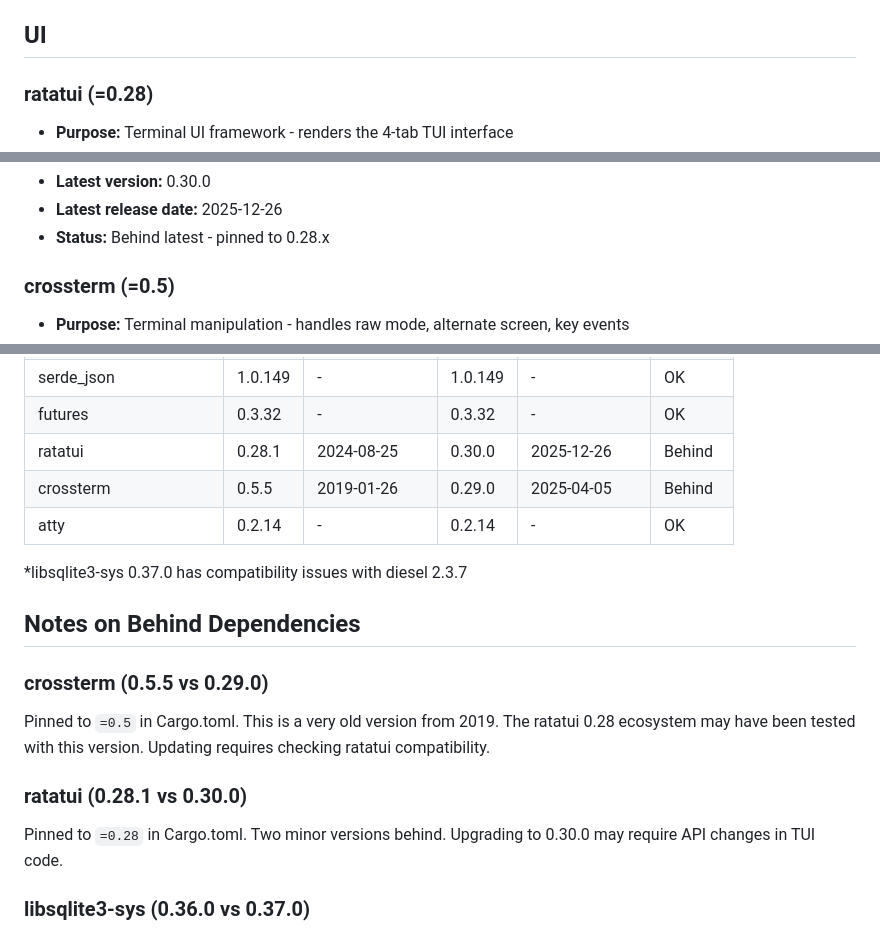
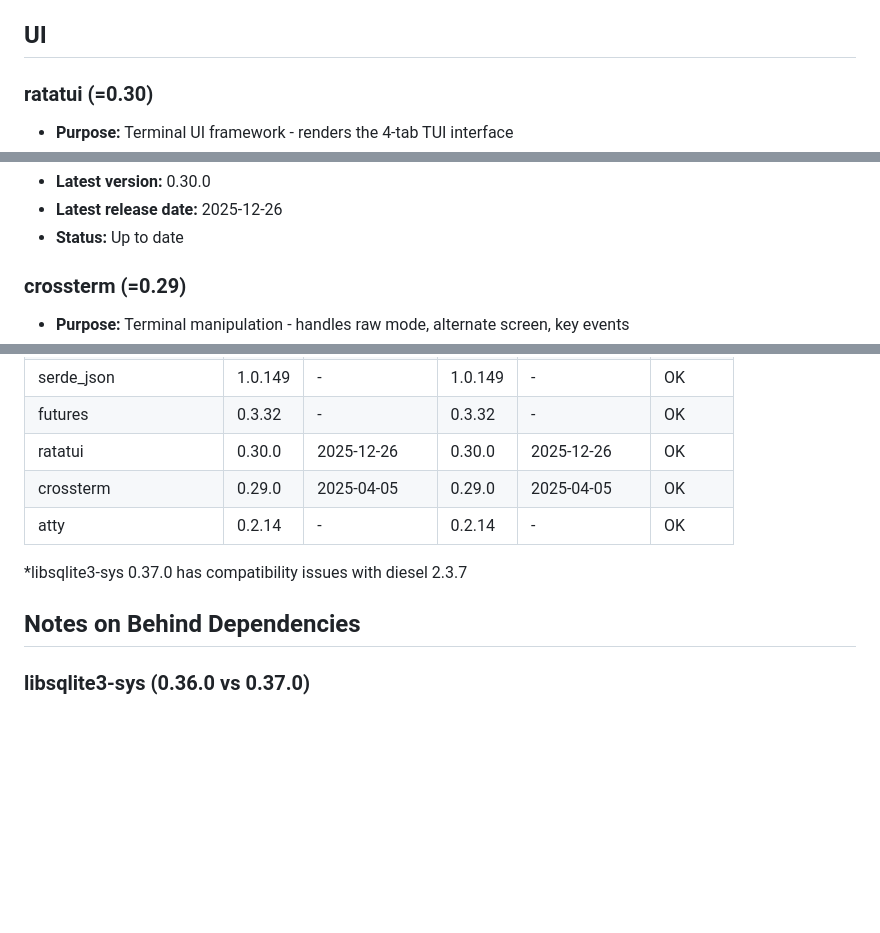
Before and after one commit to thomas725/p2p_app, a Markdown page: docs/dependencies.md, 3 parts joined by grey strips. Rendered like a GitHub page; blank space fills up the shorter version.

Commit message:
Update dependency docs for ratatui 0.30 and crossterm 0.29

```diff
--- a/docs/dependencies.md
+++ b/docs/dependencies.md
@@ -125,6 +125,6 @@ This document lists all project dependencies, their purpose, and update status.
 
 ## UI
 
-### ratatui (=0.28)
+### ratatui (=0.30)
 
 - **Purpose:** Terminal UI framework - renders the 4-tab TUI interface
@@ -133,7 +133,7 @@ This document lists all project dependencies, their purpose, and update status.
 - **Latest version:** 0.30.0
 - **Latest release date:** 2025-12-26
-- **Status:** Behind latest - pinned to 0.28.x
+- **Status:** Up to date
 
-### crossterm (=0.5)
+### crossterm (=0.29)
 
 - **Purpose:** Terminal manipulation - handles raw mode, alternate screen, key events
@@ -194,19 +194,13 @@ This document lists all project dependencies, their purpose, and update status.
 | serde | 1.0.228 | - | 1.0.228 | - | OK |
 | serde_json | 1.0.149 | - | 1.0.149 | - | OK |
 | futures | 0.3.32 | - | 0.3.32 | - | OK |
-| ratatui | 0.28.1 | 2024-08-25 | 0.30.0 | 2025-12-26 | Behind |
-| crossterm | 0.5.5 | 2019-01-26 | 0.29.0 | 2025-04-05 | Behind |
+| ratatui | 0.30.0 | 2025-12-26 | 0.30.0 | 2025-12-26 | OK |
+| crossterm | 0.29.0 | 2025-04-05 | 0.29.0 | 2025-04-05 | OK |
 | atty | 0.2.14 | - | 0.2.14 | - | OK |
 
 \*libsqlite3-sys 0.37.0 has compatibility issues with diesel 2.3.7
 
 ## Notes on Behind Dependencies
 
-### crossterm (0.5.5 vs 0.29.0)
-Pinned to `=0.5` in Cargo.toml. This is a very old version from 2019. The ratatui 0.28 ecosystem may have been tested with this version. Updating requires checking ratatui compatibility.
-
-### ratatui (0.28.1 vs 0.30.0)
-Pinned to `=0.28` in Cargo.toml. Two minor versions behind. Upgrading to 0.30.0 may require API changes in TUI code.
-
 ### libsqlite3-sys (0.36.0 vs 0.37.0)
 Not pinned (uses `0.36.0` without `=`). 0.37.0 exists but has known compatibility issues with diesel 2.3.7. Stay on 0.36.0 until diesel updates.
```
Also changed, not shown: other parts of docs/dependencies.md (+5 -5 lines).
